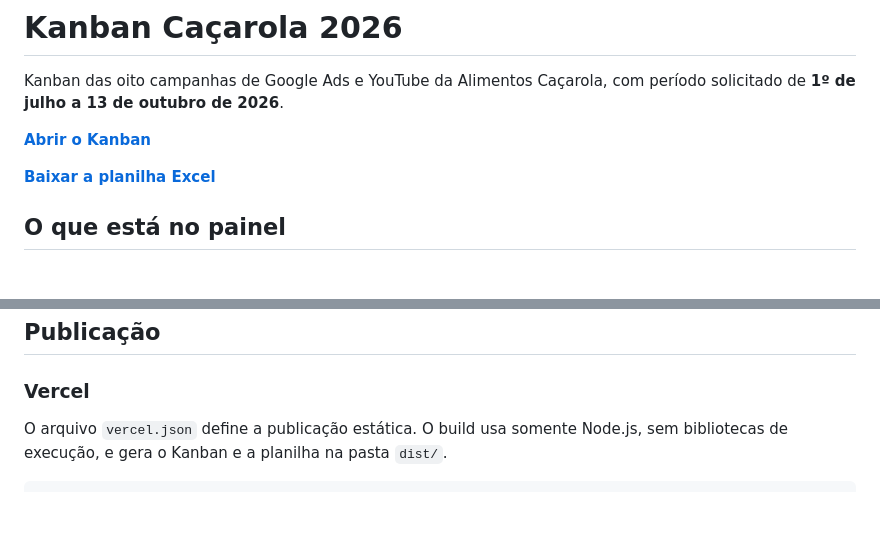
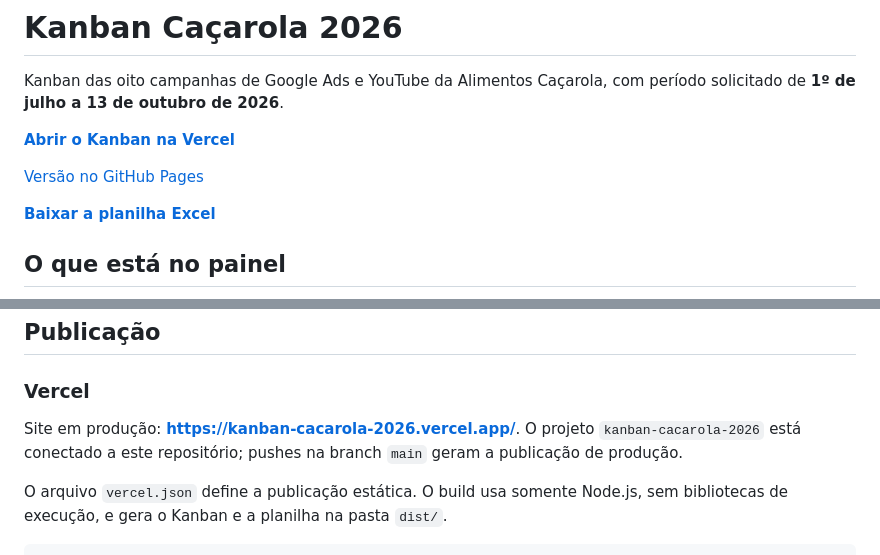
Before and after one commit to oHenriqueCorreia/Kanban-Cacarola-2026, a Markdown page: README.md, 2 parts joined by grey strips. Drawn GitHub-style; blank space fills up the shorter version.

Commit message:
Documenta o endereco de producao e a integracao com a Vercel

````diff
--- a/README.md
+++ b/README.md
@@ -2,7 +2,9 @@
 
 Kanban das oito campanhas de Google Ads e YouTube da Alimentos Caçarola, com período solicitado de **1º de julho a 13 de outubro de 2026**.
 
-**[Abrir o Kanban](https://ohenriquecorreia.github.io/Kanban-Cacarola-2026/)**
+**[Abrir o Kanban na Vercel](https://kanban-cacarola-2026.vercel.app/)**
+
+[Versão no GitHub Pages](https://ohenriquecorreia.github.io/Kanban-Cacarola-2026/)
 
 **[Baixar a planilha Excel](downloads/Campanhas-Cacarola.xlsx)**
 
@@ -80,6 +82,8 @@ Consulte [a metodologia](docs/METODOLOGIA.md) e [o guia de uso](docs/GUIA-DE-USO
 
 ### Vercel
 
+Site em produção: **https://kanban-cacarola-2026.vercel.app/**. O projeto `kanban-cacarola-2026` está conectado a este repositório; pushes na branch `main` geram a publicação de produção.
+
 O arquivo `vercel.json` define a publicação estática. O build usa somente Node.js, sem bibliotecas de execução, e gera o Kanban e a planilha na pasta `dist/`.
 
 ```bash
````
